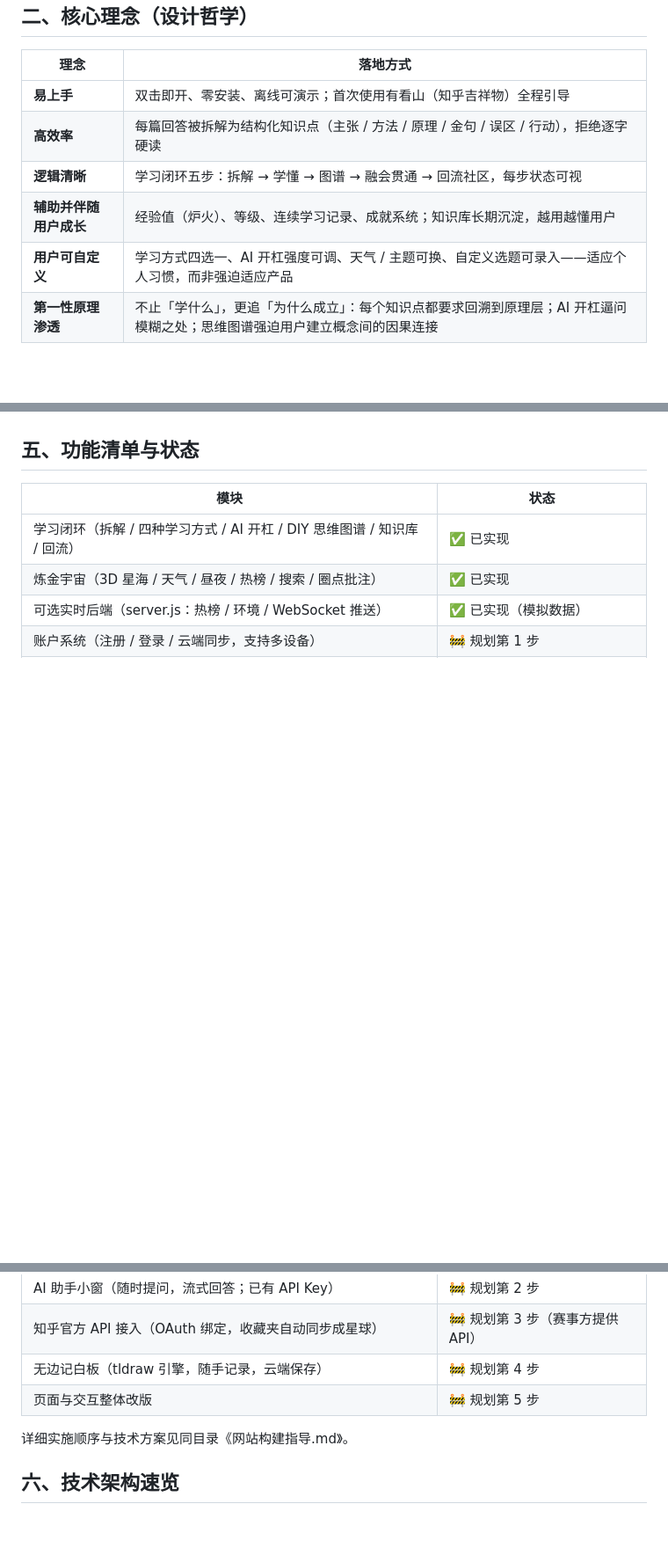
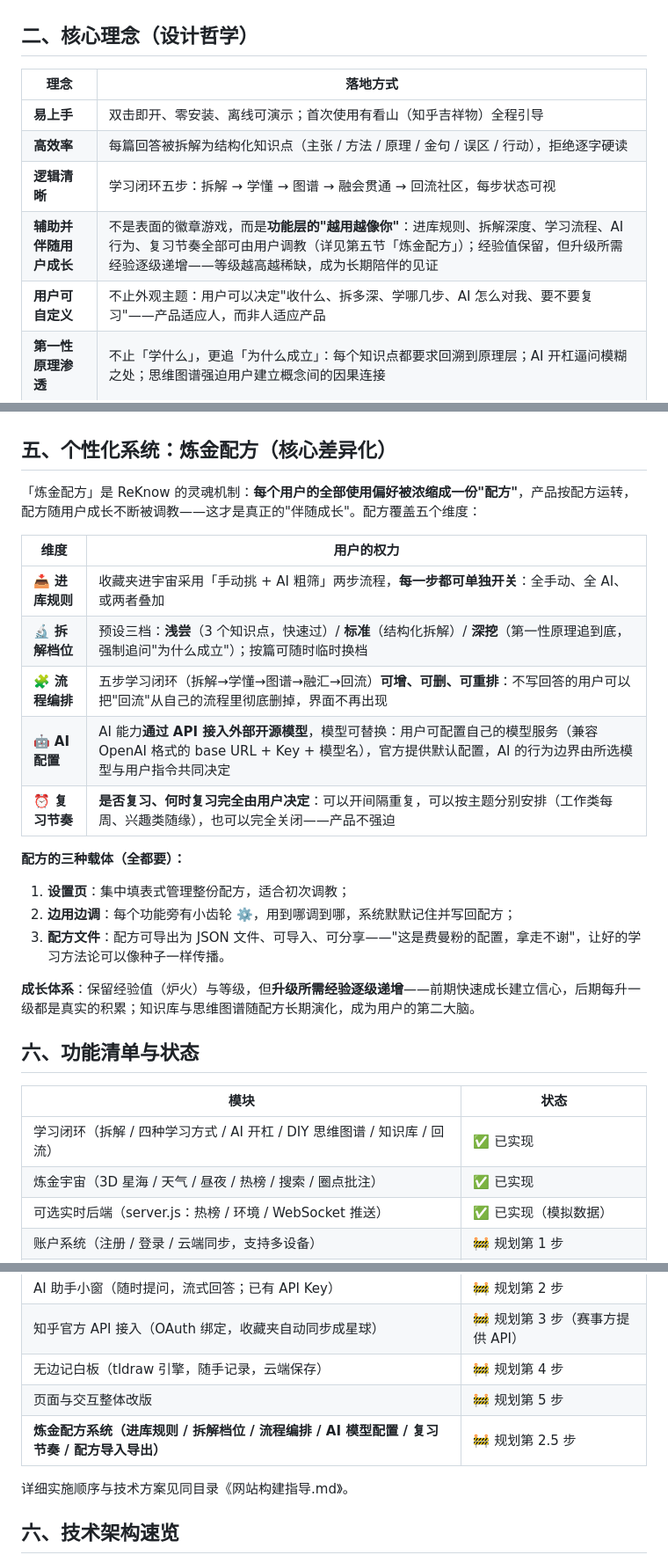
Before and after one commit to zzz11225566/reknow-universe, a Markdown page: 项目策划书.md, 3 parts joined by grey strips. Shown at 88% size. GitHub-like rendering; blank space fills up the shorter version.

Commit message:
docs: 新增个性化系统「炼金配方」（进库规则/拆解档位/流程编排/自配模型/复习节奏），升级经验递增曲线

```diff
--- a/项目策划书.md
+++ b/项目策划书.md
@@ -23,8 +23,8 @@
 | **易上手** | 双击即开、零安装、离线可演示；首次使用有看山（知乎吉祥物）全程引导 |
 | **高效率** | 每篇回答被拆解为结构化知识点（主张 / 方法 / 原理 / 金句 / 误区 / 行动），拒绝逐字硬读 |
 | **逻辑清晰** | 学习闭环五步：拆解 → 学懂 → 图谱 → 融会贯通 → 回流社区，每步状态可视 |
-| **辅助并伴随用户成长** | 经验值（炉火）、等级、连续学习记录、成就系统；知识库长期沉淀，越用越懂用户 |
-| **用户可自定义** | 学习方式四选一、AI 开杠强度可调、天气 / 主题可换、自定义选题可录入——适应个人习惯，而非强迫适应产品 |
+| **辅助并伴随用户成长** | 不是表面的徽章游戏，而是**功能层的"越用越像你"**：进库规则、拆解深度、学习流程、AI 行为、复习节奏全部可由用户调教（详见第五节「炼金配方」）；经验值保留，但升级所需经验逐级递增——等级越高越稀缺，成为长期陪伴的见证 |
+| **用户可自定义** | 不止外观主题：用户可以决定"收什么、拆多深、学哪几步、AI 怎么对我、要不要复习"——产品适应人，而非人适应产品 |
 | **第一性原理渗透** | 不止「学什么」，更追「为什么成立」：每个知识点都要求回溯到原理层；AI 开杠逼问模糊之处；思维图谱强迫用户建立概念间的因果连接 |
 
 ## 三、核心机制
@@ -45,7 +45,27 @@
 - **原文圈点**：每篇回答的知乎样式原文支持三色高亮 + 旁注批注，自动保存、重开恢复；
 - **热榜与搜索**：右侧热榜抽屉点击即「镜头飞行」到对应星球；搜索可过滤整个星海。
 
-## 五、功能清单与状态
+## 五、个性化系统：炼金配方（核心差异化）
+
+「炼金配方」是 ReKnow 的灵魂机制：**每个用户的全部使用偏好被浓缩成一份"配方"**，产品按配方运转，配方随用户成长不断被调教——这才是真正的"伴随成长"。配方覆盖五个维度：
+
+| 维度 | 用户的权力 |
+|---|---|
+| 📥 **进库规则** | 收藏夹进宇宙采用「手动挑 + AI 粗筛」两步流程，**每一步都可单独开关**：全手动、全 AI、或两者叠加 |
+| 🔬 **拆解档位** | 预设三档：**浅尝**（3 个知识点，快速过）/ **标准**（结构化拆解）/ **深挖**（第一性原理追到底，强制追问"为什么成立"）；按篇可随时临时换档 |
+| 🧩 **流程编排** | 五步学习闭环（拆解→学懂→图谱→融汇→回流）**可增、可删、可重排**：不写回答的用户可以把"回流"从自己的流程里彻底删掉，界面不再出现 |
+| 🤖 **AI 配置** | AI 能力**通过 API 接入外部开源模型**，模型可替换：用户可配置自己的模型服务（兼容 OpenAI 格式的 base URL + Key + 模型名），官方提供默认配置，AI 的行为边界由所选模型与用户指令共同决定 |
+| ⏰ **复习节奏** | **是否复习、何时复习完全由用户决定**：可以开间隔重复，可以按主题分别安排（工作类每周、兴趣类随缘），也可以完全关闭——产品不强迫 |
+
+**配方的三种载体（全都要）：**
+
+1. **设置页**：集中填表式管理整份配方，适合初次调教；
+2. **边用边调**：每个功能旁有小齿轮 ⚙️，用到哪调到哪，系统默默记住并写回配方；
+3. **配方文件**：配方可导出为 JSON 文件、可导入、可分享——"这是费曼粉的配置，拿走不谢"，让好的学习方法论可以像种子一样传播。
+
+**成长体系**：保留经验值（炉火）与等级，但**升级所需经验逐级递增**——前期快速成长建立信心，后期每升一级都是真实的积累；知识库与思维图谱随配方长期演化，成为用户的第二大脑。
+
+## 六、功能清单与状态
 
 | 模块 | 状态 |
 |---|---|
@@ -57,6 +77,7 @@
 | 知乎官方 API 接入（OAuth 绑定，收藏夹自动同步成星球） | 🚧 规划第 3 步（赛事方提供 API） |
 | 无边记白板（tldraw 引擎，随手记录，云端保存） | 🚧 规划第 4 步 |
 | 页面与交互整体改版 | 🚧 规划第 5 步 |
+| **炼金配方系统（进库规则 / 拆解档位 / 流程编排 / AI 模型配置 / 复习节奏 / 配方导入导出）** | 🚧 规划第 2.5 步 |
 
 详细实施顺序与技术方案见同目录《网站构建指导.md》。
 
```
Also changed, not shown: 网站构建指导.md (+30 -2 lines).
